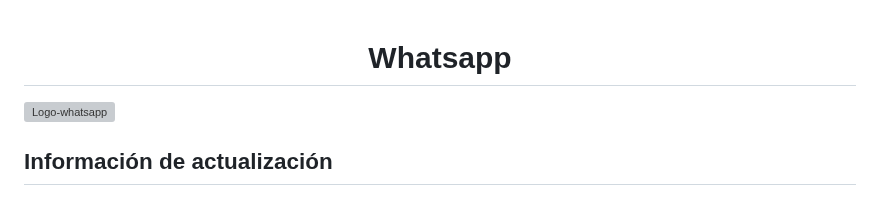
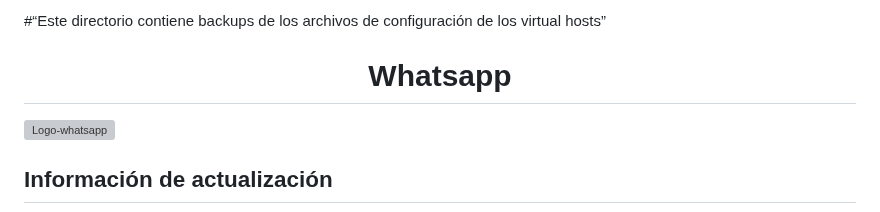
Before and after one commit to D23afundacion/Servidor-Daniel-Barreto-25-26, a Markdown page: README.md, the part around the change. GitHub-like rendering; grey boxes are pictures that could not be loaded.

Commit message:
Sprint1 Ej2

```diff
--- a/README.md
+++ b/README.md
@@ -1,3 +1,5 @@
+#“Este directorio contiene backups de los archivos de configuración de los virtual hosts”
+
 <h1 align="center">Whatsapp</h1>
 
 ![Logo-whatsapp](https://github.com/user-attachments/assets/3dcacd5e-03ce-44c5-9da9-2f742e14cfcd)
```
